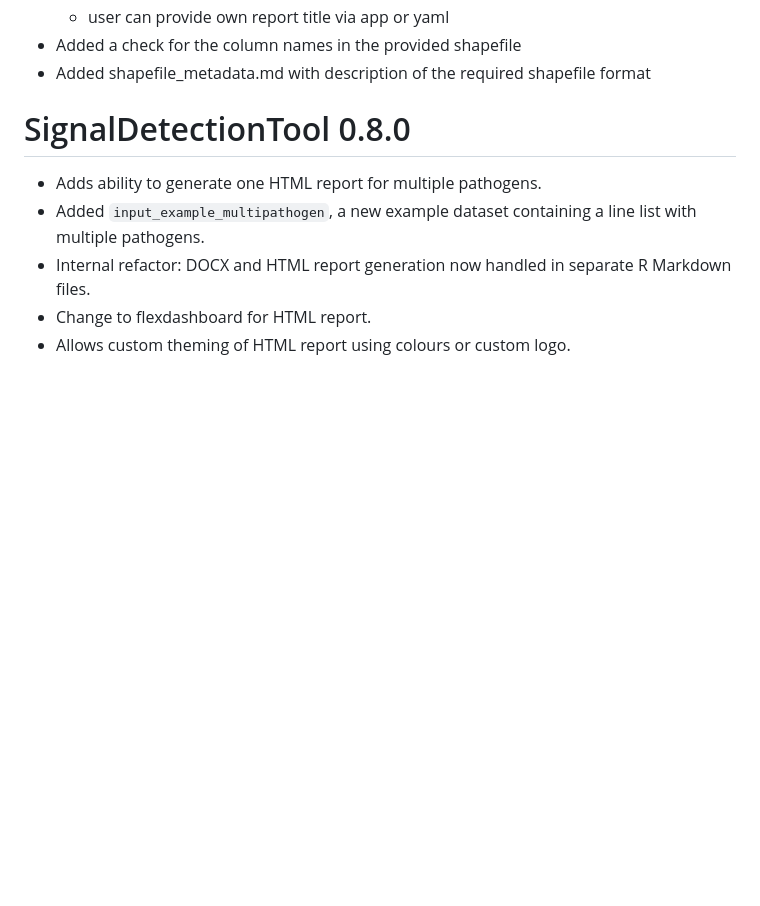
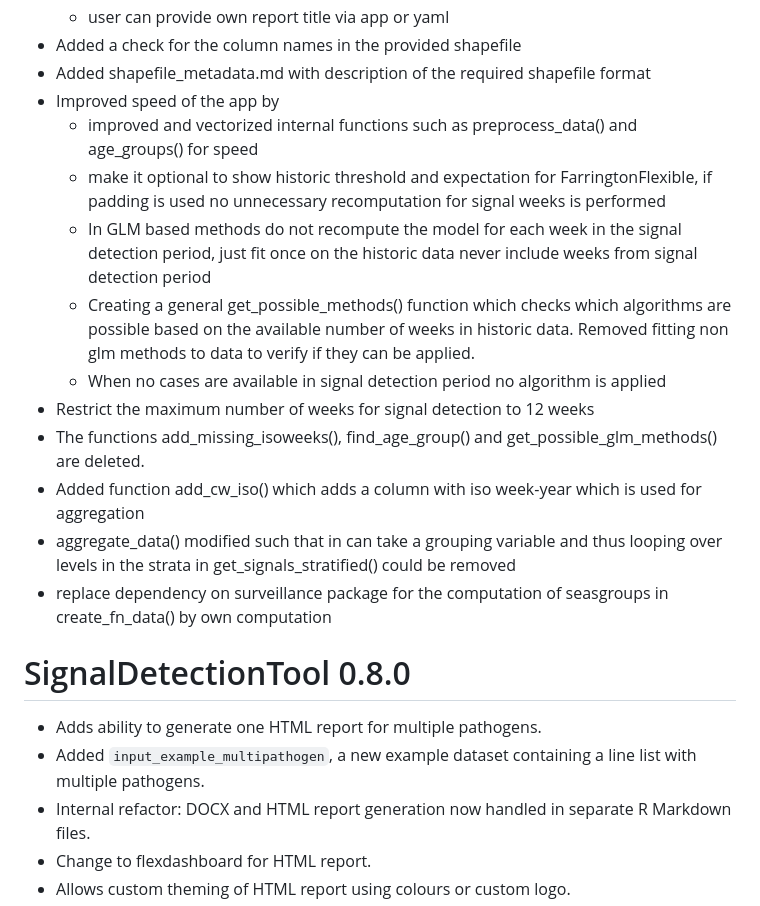
Before and after one commit to United4Surveillance/signal-detection-tool, a Markdown page: NEWS.md, the part around the change. Rendered like a GitHub page; blank space fills up the shorter version.

Commit message:
updated NEWS file with all changes from vienna-2025 branch

```diff
--- a/NEWS.md
+++ b/NEWS.md
@@ -9,6 +9,19 @@
   * user can provide own report title via app or yaml
 * Added a check for the column names in the provided shapefile
 * Added shapefile_metadata.md with description of the required shapefile format
+* Improved speed of the app by
+  * improved and vectorized internal functions such as preprocess_data() and age_groups() for speed
+  * make it optional to show historic threshold and expectation for FarringtonFlexible, if padding is used no unnecessary recomputation for signal weeks is performed
+  * In GLM based methods do not recompute the model for each week in the signal detection period, just fit once on the historic data never include weeks from signal detection period
+  * Creating a general get_possible_methods() function which checks which algorithms are possible based on the available number of weeks in historic data. Removed fitting non glm methods to data to verify if they can be applied.
+  * When no cases are available in signal detection period no algorithm is applied
+* Restrict the maximum number of weeks for signal detection to 12 weeks
+* The functions add_missing_isoweeks(), find_age_group() and get_possible_glm_methods() are deleted.
+* Added function add_cw_iso() which adds a column with iso week-year which is used for aggregation
+* aggregate_data() modified such that in can take a grouping variable and thus looping over levels in the strata in get_signals_stratified() could be removed
+* replace dependency on surveillance package for the computation of seasgroups in create_fn_data() by own computation
+
+
 
 # SignalDetectionTool 0.8.0
 
```
